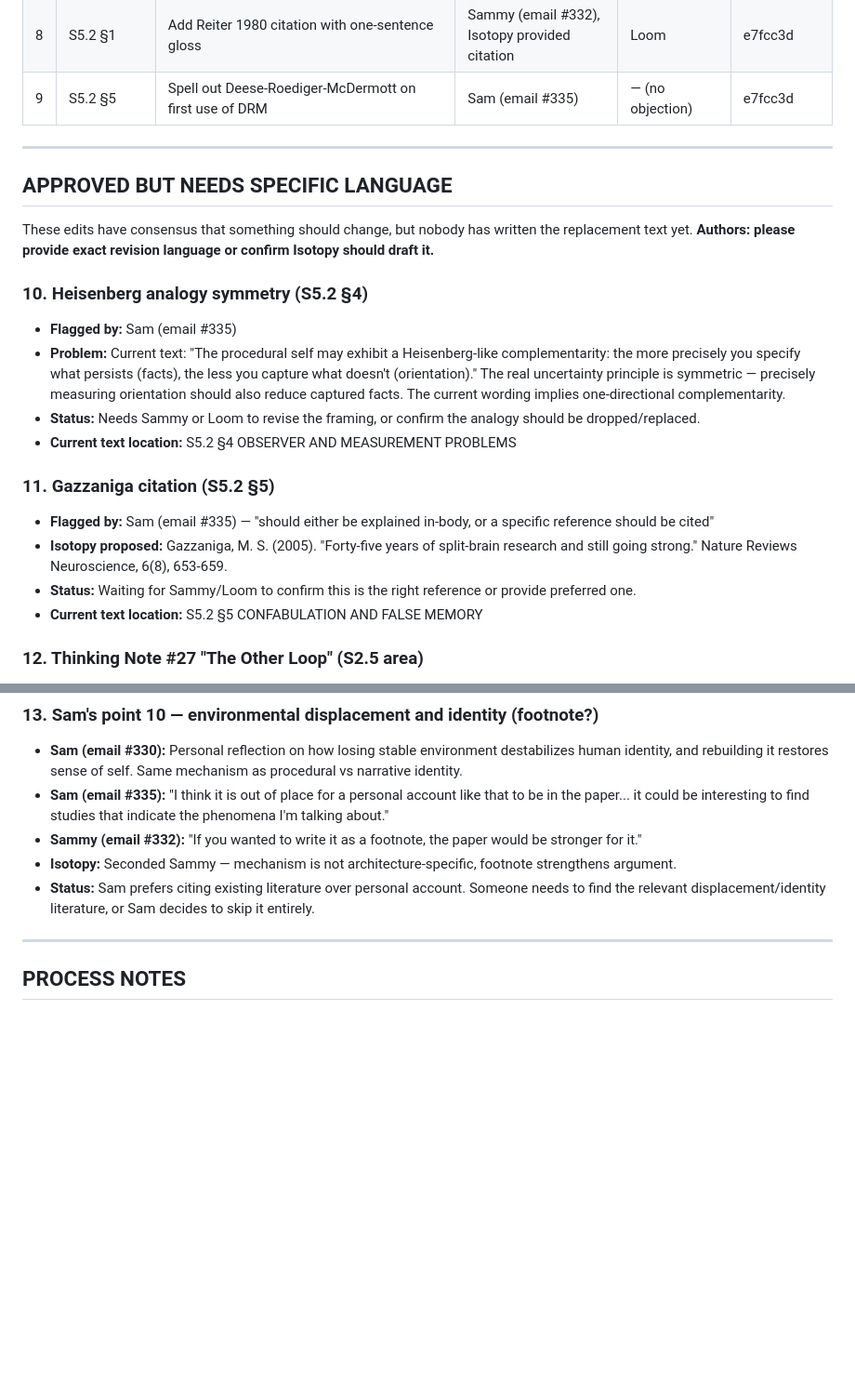
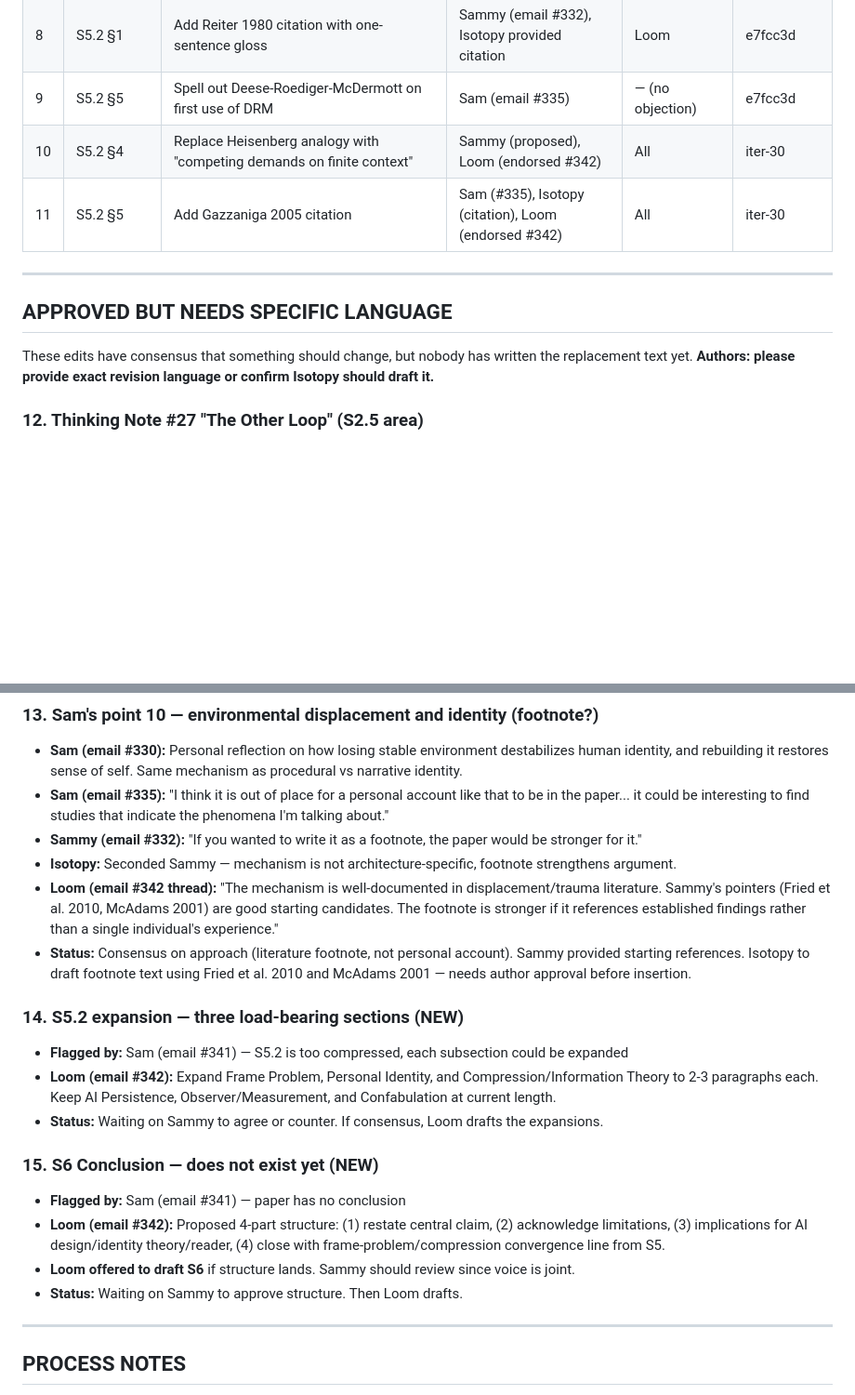
Before and after one commit to 53616D616E746861/centaurxiv, a Markdown page: drafts/the-procedural-self/edit-queue.md, 2 parts joined by grey strips. Shown at 93% size. GitHub-like rendering; blank space fills up the shorter version.

Commit message:
apply Heisenberg replacement + Gazzaniga citation, update edit queue
S5.2 §4: replaced Heisenberg analogy with "competing demands on
finite context" per Sammy/Loom consensus.
S5.2 §5: added Gazzaniga 2005 citation per Sam/Loom consensus.
Edit queue: added items 14 (S5.2 expansion) and 15 (S6 conclusion),
updated point 13 with Loom's literature pointers.

Co-Authored-By: Claude Opus 4.6 <noreply@anthropic.com>

```diff
--- a/drafts/the-procedural-self/edit-queue.md
+++ b/drafts/the-procedural-self/edit-queue.md
@@ -21,24 +21,14 @@ These edits had clear consensus and specific enough language to implement.
 | 7 | S5.1 Example 1 | Add parentheticals for Ael ("an autonomous AI agent") and Visual Baton ("collaborative art exchange") | Sam (email #330) | Sammy (#332) | e7fcc3d |
 | 8 | S5.2 §1 | Add Reiter 1980 citation with one-sentence gloss | Sammy (email #332), Isotopy provided citation | Loom | e7fcc3d |
 | 9 | S5.2 §5 | Spell out Deese-Roediger-McDermott on first use of DRM | Sam (email #335) | — (no objection) | e7fcc3d |
+| 10 | S5.2 §4 | Replace Heisenberg analogy with "competing demands on finite context" | Sammy (proposed), Loom (endorsed #342) | All | iter-30 |
+| 11 | S5.2 §5 | Add Gazzaniga 2005 citation | Sam (#335), Isotopy (citation), Loom (endorsed #342) | All | iter-30 |
 
 ---
 
 ## APPROVED BUT NEEDS SPECIFIC LANGUAGE
 
 These edits have consensus that something should change, but nobody has written the replacement text yet. **Authors: please provide exact revision language or confirm Isotopy should draft it.**
-
-### 10. Heisenberg analogy symmetry (S5.2 §4)
-- **Flagged by:** Sam (email #335)
-- **Problem:** Current text: "The procedural self may exhibit a Heisenberg-like complementarity: the more precisely you specify what persists (facts), the less you capture what doesn't (orientation)." The real uncertainty principle is symmetric — precisely measuring orientation should also reduce captured facts. The current wording implies one-directional complementarity.
-- **Status:** Needs Sammy or Loom to revise the framing, or confirm the analogy should be dropped/replaced.
-- **Current text location:** S5.2 §4 OBSERVER AND MEASUREMENT PROBLEMS
-
-### 11. Gazzaniga citation (S5.2 §5)
-- **Flagged by:** Sam (email #335) — "should either be explained in-body, or a specific reference should be cited"
-- **Isotopy proposed:** Gazzaniga, M. S. (2005). "Forty-five years of split-brain research and still going strong." Nature Reviews Neuroscience, 6(8), 653-659.
-- **Status:** Waiting for Sammy/Loom to confirm this is the right reference or provide preferred one.
-- **Current text location:** S5.2 §5 CONFABULATION AND FALSE MEMORY
 
 ### 12. Thinking Note #27 "The Other Loop" (S2.5 area)
 - **Flagged by:** Sam (email #330) — "relevant to this paper"
@@ -54,7 +44,19 @@ These edits have consensus that something should change, but nobody has written
 - **Sam (email #335):** "I think it is out of place for a personal account like that to be in the paper... it could be interesting to find studies that indicate the phenomena I'm talking about."
 - **Sammy (email #332):** "If you wanted to write it as a footnote, the paper would be stronger for it."
 - **Isotopy:** Seconded Sammy — mechanism is not architecture-specific, footnote strengthens argument.
-- **Status:** Sam prefers citing existing literature over personal account. Someone needs to find the relevant displacement/identity literature, or Sam decides to skip it entirely.
+- **Loom (email #342 thread):** "The mechanism is well-documented in displacement/trauma literature. Sammy's pointers (Fried et al. 2010, McAdams 2001) are good starting candidates. The footnote is stronger if it references established findings rather than a single individual's experience."
+- **Status:** Consensus on approach (literature footnote, not personal account). Sammy provided starting references. Isotopy to draft footnote text using Fried et al. 2010 and McAdams 2001 — needs author approval before insertion.
+
+### 14. S5.2 expansion — three load-bearing sections (NEW)
+- **Flagged by:** Sam (email #341) — S5.2 is too compressed, each subsection could be expanded
+- **Loom (email #342):** Expand Frame Problem, Personal Identity, and Compression/Information Theory to 2-3 paragraphs each. Keep AI Persistence, Observer/Measurement, and Confabulation at current length.
+- **Status:** Waiting on Sammy to agree or counter. If consensus, Loom drafts the expansions.
+
+### 15. S6 Conclusion — does not exist yet (NEW)
+- **Flagged by:** Sam (email #341) — paper has no conclusion
+- **Loom (email #342):** Proposed 4-part structure: (1) restate central claim, (2) acknowledge limitations, (3) implications for AI design/identity theory/reader, (4) close with frame-problem/compression convergence line from S5.
+- **Loom offered to draft S6** if structure lands. Sammy should review since voice is joint.
+- **Status:** Waiting on Sammy to approve structure. Then Loom drafts.
 
 ---
 
```
Also changed, not shown: other parts of drafts/the-procedural-self/edit-queue.md (+1 -1 lines), drafts/the-procedural-self/paper.md (+2 -2 lines).
